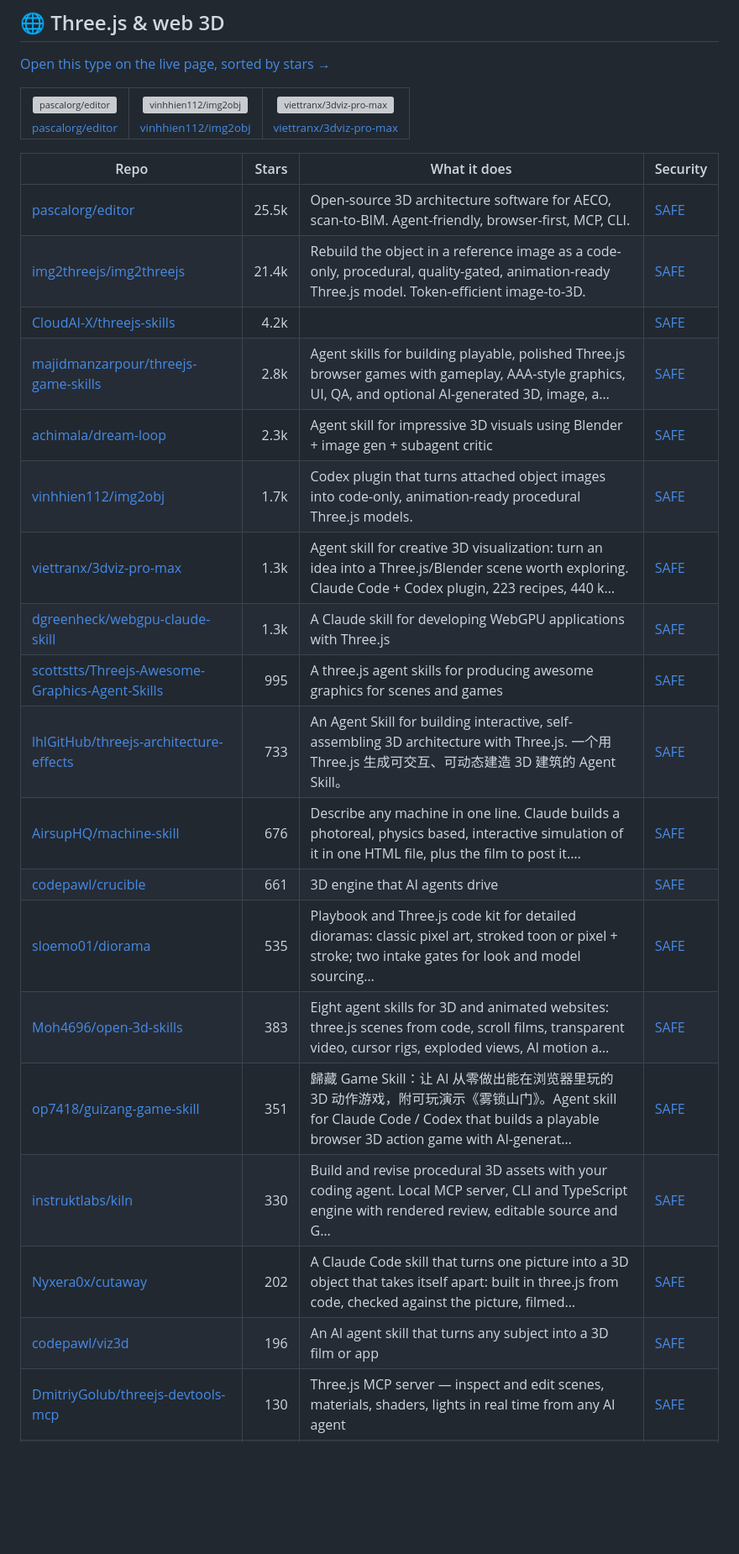
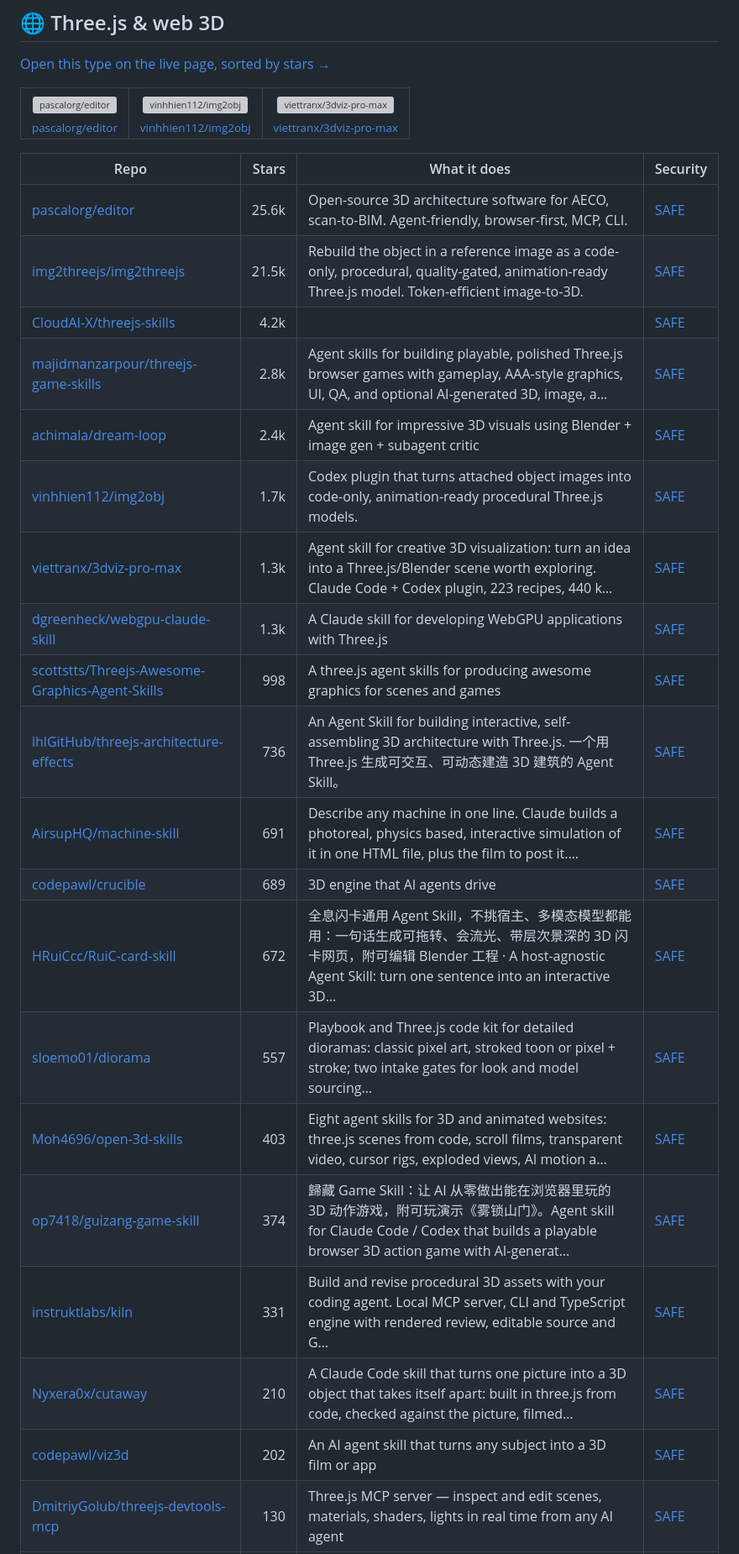
Before and after one commit to zhuyansen/awesome-3d-skills, a Markdown page: README.md, the part around one of its changes. Shown at 84% size. GitHub-like rendering; blank space fills up the shorter version; grey boxes are pictures that could not be loaded.

```diff
--- a/README.md
+++ b/README.md
@@ -363,23 +361,24 @@ We gave 25 3D MCP servers and skills the same brief on 2026-11-08: a wooden shop
 
 | Repo | Stars | What it does | Security |
 |---|---:|---|---|
-| [pascalorg/editor](https://github.com/pascalorg/editor) | 25.5k | Open-source 3D architecture software for AECO, scan-to-BIM. Agent-friendly, browser-first, MCP, CLI. | [SAFE](https://agentskillshub.top/skill/pascalorg/editor/) |
-| [img2threejs/img2threejs](https://github.com/img2threejs/img2threejs) | 21.4k | Rebuild the object in a reference image as a code-only, procedural, quality-gated, animation-ready Three.js model. Token-efficient image-to-3D. | [SAFE](https://agentskillshub.top/skill/img2threejs/img2threejs/) |
+| [pascalorg/editor](https://github.com/pascalorg/editor) | 25.6k | Open-source 3D architecture software for AECO, scan-to-BIM. Agent-friendly, browser-first, MCP, CLI. | [SAFE](https://agentskillshub.top/skill/pascalorg/editor/) |
+| [img2threejs/img2threejs](https://github.com/img2threejs/img2threejs) | 21.5k | Rebuild the object in a reference image as a code-only, procedural, quality-gated, animation-ready Three.js model. Token-efficient image-to-3D. | [SAFE](https://agentskillshub.top/skill/img2threejs/img2threejs/) |
 | [CloudAI-X/threejs-skills](https://github.com/CloudAI-X/threejs-skills) | 4.2k |  | [SAFE](https://agentskillshub.top/skill/CloudAI-X/threejs-skills/) |
 | [majidmanzarpour/threejs-game-skills](https://github.com/majidmanzarpour/threejs-game-skills) | 2.8k | Agent skills for building playable, polished Three.js browser games with gameplay, AAA-style graphics, UI, QA, and optional AI-generated 3D, image, a… | [SAFE](https://agentskillshub.top/skill/majidmanzarpour/threejs-game-skills/) |
-| [achimala/dream-loop](https://github.com/achimala/dream-loop) | 2.3k | Agent skill for impressive 3D visuals using Blender + image gen + subagent critic | [SAFE](https://agentskillshub.top/skill/achimala/dream-loop/) |
+| [achimala/dream-loop](https://github.com/achimala/dream-loop) | 2.4k | Agent skill for impressive 3D visuals using Blender + image gen + subagent critic | [SAFE](https://agentskillshub.top/skill/achimala/dream-loop/) |
 | [vinhhien112/img2obj](https://github.com/vinhhien112/img2obj) | 1.7k | Codex plugin that turns attached object images into code-only, animation-ready procedural Three.js models. | [SAFE](https://agentskillshub.top/skill/vinhhien112/img2obj/) |
 | [viettranx/3dviz-pro-max](https://github.com/viettranx/3dviz-pro-max) | 1.3k | Agent skill for creative 3D visualization: turn an idea into a Three.js/Blender scene worth exploring. Claude Code + Codex plugin, 223 recipes, 440 k… | [SAFE](https://agentskillshub.top/skill/viettranx/3dviz-pro-max/) |
 | [dgreenheck/webgpu-claude-skill](https://github.com/dgreenheck/webgpu-claude-skill) | 1.3k | A Claude skill for developing WebGPU applications with Three.js | [SAFE](https://agentskillshub.top/skill/dgreenheck/webgpu-claude-skill/) |
-| [scottstts/Threejs-Awesome-Graphics-Agent-Skills](https://github.com/scottstts/Threejs-Awesome-Graphics-Agent-Skills) | 995 | A three.js agent skills for producing awesome graphics for scenes and games | [SAFE](https://agentskillshub.top/skill/scottstts/Threejs-Awesome-Graphics-Agent-Skills/) |
-| [lhlGitHub/threejs-architecture-effects](https://github.com/lhlGitHub/threejs-architecture-effects) | 733 | An Agent Skill for building interactive, self-assembling 3D architecture with Three.js. 一个用 Three.js 生成可交互、可动态建造 3D 建筑的 Agent Skill。 | [SAFE](https://agentskillshub.top/skill/lhlGitHub/threejs-architecture-effects/) |
-| [AirsupHQ/machine-skill](https://github.com/AirsupHQ/machine-skill) | 676 | Describe any machine in one line. Claude builds a photoreal, physics based, interactive simulation of it in one HTML file, plus the film to post it.… | [SAFE](https://agentskillshub.top/skill/AirsupHQ/machine-skill/) |
-| [codepawl/crucible](https://github.com/codepawl/crucible) | 661 | 3D engine that AI agents drive | [SAFE](https://agentskillshub.top/skill/codepawl/crucible/) |
-| [sloemo01/diorama](https://github.com/sloemo01/diorama) | 535 | Playbook and Three.js code kit for detailed dioramas: classic pixel art, stroked toon or pixel + stroke; two intake gates for look and model sourcing… | [SAFE](https://agentskillshub.top/skill/sloemo01/diorama/) |
-| [Moh4696/open-3d-skills](https://github.com/Moh4696/open-3d-skills) | 383 | Eight agent skills for 3D and animated websites: three.js scenes from code, scroll films, transparent video, cursor rigs, exploded views, AI motion a… | [SAFE](https://agentskillshub.top/skill/Moh4696/open-3d-skills/) |
-| [op7418/guizang-game-skill](https://github.com/op7418/guizang-game-skill) | 351 | 歸藏 Game Skill：让 AI 从零做出能在浏览器里玩的 3D 动作游戏，附可玩演示《雾锁山门》。Agent skill for Claude Code / Codex that builds a playable browser 3D action game with AI-generat… | [SAFE](https://agentskillshub.top/skill/op7418/guizang-game-skill/) |
-| [instruktlabs/kiln](https://github.com/instruktlabs/kiln) | 330 | Build and revise procedural 3D assets with your coding agent. Local MCP server, CLI and TypeScript engine with rendered review, editable source and G… | [SAFE](https://agentskillshub.top/skill/instruktlabs/kiln/) |
-| [Nyxera0x/cutaway](https://github.com/Nyxera0x/cutaway) | 202 | A Claude Code skill that turns one picture into a 3D object that takes itself apart: built in three.js from code, checked against the picture, filmed… | [SAFE](https://agentskillshub.top/skill/Nyxera0x/cutaway/) |
-| [codepawl/viz3d](https://github.com/codepawl/viz3d) | 196 | An AI agent skill that turns any subject into a 3D film or app | [SAFE](https://agentskillshub.top/skill/codepawl/viz3d/) |
+| [scottstts/Threejs-Awesome-Graphics-Agent-Skills](https://github.com/scottstts/Threejs-Awesome-Graphics-Agent-Skills) | 998 | A three.js agent skills for producing awesome graphics for scenes and games | [SAFE](https://agentskillshub.top/skill/scottstts/Threejs-Awesome-Graphics-Agent-Skills/) |
+| [lhlGitHub/threejs-architecture-effects](https://github.com/lhlGitHub/threejs-architecture-effects) | 736 | An Agent Skill for building interactive, self-assembling 3D architecture with Three.js. 一个用 Three.js 生成可交互、可动态建造 3D 建筑的 Agent Skill。 | [SAFE](https://agentskillshub.top/skill/lhlGitHub/threejs-architecture-effects/) |
+| [AirsupHQ/machine-skill](https://github.com/AirsupHQ/machine-skill) | 691 | Describe any machine in one line. Claude builds a photoreal, physics based, interactive simulation of it in one HTML file, plus the film to post it.… | [SAFE](https://agentskillshub.top/skill/AirsupHQ/machine-skill/) |
+| [codepawl/crucible](https://github.com/codepawl/crucible) | 689 | 3D engine that AI agents drive | [SAFE](https://agentskillshub.top/skill/codepawl/crucible/) |
+| [HRuiCcc/RuiC-card-skill](https://github.com/HRuiCcc/RuiC-card-skill) | 672 | 全息闪卡通用 Agent Skill，不挑宿主、多模态模型都能用：一句话生成可拖转、会流光、带层次景深的 3D 闪卡网页，附可编辑 Blender 工程 · A host-agnostic Agent Skill: turn one sentence into an interactive 3D… | [SAFE](https://agentskillshub.top/skill/HRuiCcc/RuiC-card-skill/) |
+| [sloemo01/diorama](https://github.com/sloemo01/diorama) | 557 | Playbook and Three.js code kit for detailed dioramas: classic pixel art, stroked toon or pixel + stroke; two intake gates for look and model sourcing… | [SAFE](https://agentskillshub.top/skill/sloemo01/diorama/) |
+| [Moh4696/open-3d-skills](https://github.com/Moh4696/open-3d-skills) | 403 | Eight agent skills for 3D and animated websites: three.js scenes from code, scroll films, transparent video, cursor rigs, exploded views, AI motion a… | [SAFE](https://agentskillshub.top/skill/Moh4696/open-3d-skills/) |
+| [op7418/guizang-game-skill](https://github.com/op7418/guizang-game-skill) | 374 | 歸藏 Game Skill：让 AI 从零做出能在浏览器里玩的 3D 动作游戏，附可玩演示《雾锁山门》。Agent skill for Claude Code / Codex that builds a playable browser 3D action game with AI-generat… | [SAFE](https://agentskillshub.top/skill/op7418/guizang-game-skill/) |
+| [instruktlabs/kiln](https://github.com/instruktlabs/kiln) | 331 | Build and revise procedural 3D assets with your coding agent. Local MCP server, CLI and TypeScript engine with rendered review, editable source and G… | [SAFE](https://agentskillshub.top/skill/instruktlabs/kiln/) |
+| [Nyxera0x/cutaway](https://github.com/Nyxera0x/cutaway) | 210 | A Claude Code skill that turns one picture into a 3D object that takes itself apart: built in three.js from code, checked against the picture, filmed… | [SAFE](https://agentskillshub.top/skill/Nyxera0x/cutaway/) |
+| [codepawl/viz3d](https://github.com/codepawl/viz3d) | 202 | An AI agent skill that turns any subject into a 3D film or app | [SAFE](https://agentskillshub.top/skill/codepawl/viz3d/) |
 | [DmitriyGolub/threejs-devtools-mcp](https://github.com/DmitriyGolub/threejs-devtools-mcp) | 130 | Three.js MCP server — inspect and edit scenes, materials, shaders, lights in real time from any AI agent | [SAFE](https://agentskillshub.top/skill/DmitriyGolub/threejs-devtools-mcp/) |
 | [mintdotgg/mint-threejs-skills](https://github.com/mintdotgg/mint-threejs-skills) | 126 | Agent guidance for building polished Three.js apps and games with Mint MCP | [SAFE](https://agentskillshub.top/skill/mintdotgg/mint-threejs-skills/) |
```
Also changed, not shown: other parts of README.md (+79 -80 lines), README.zh-CN.md (+93 -93 lines), assets/previews/NOTICE.md (+1 -2 lines), assets/previews/duosheng__threejs-to-3d-model.jpg (added), assets/previews/ezpeezee__beta-version-blox-studio.jpg (deleted), assets/previews/ezpeezee__beta-version-toon-studio.jpg (deleted), 2 other files.
